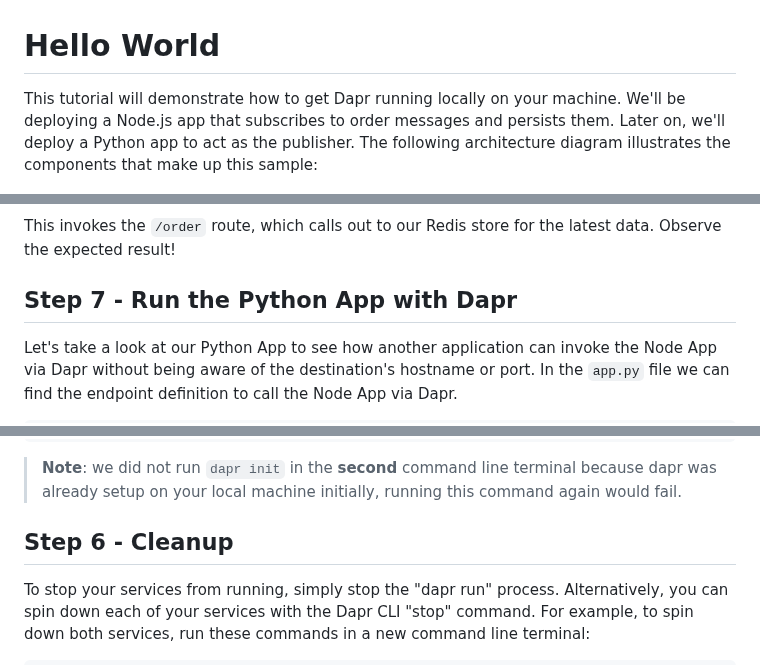
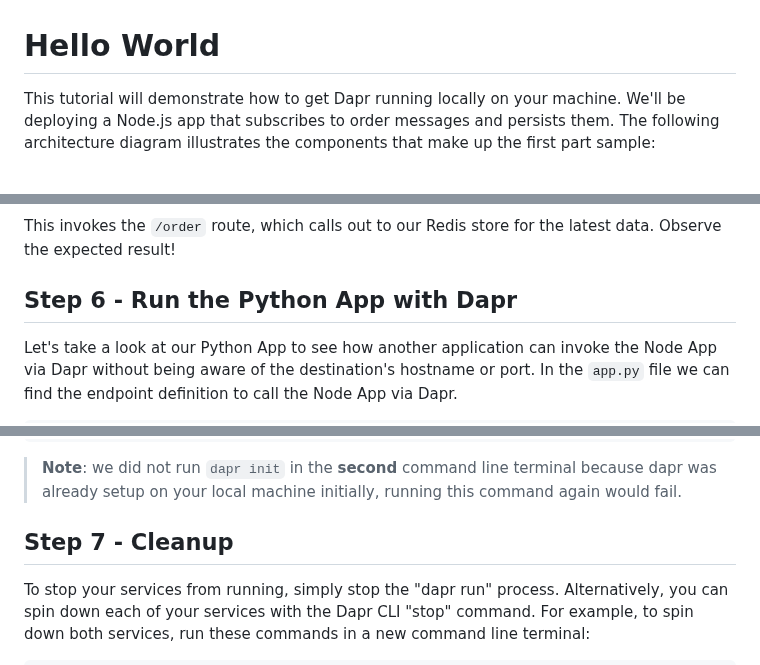
Before and after one commit to dapr/quickstarts, a Markdown page: 1.hello-world/README.md, 3 parts joined by grey strips. Rendered like a GitHub page.

```diff
--- a/1.hello-world/README.md
+++ b/1.hello-world/README.md
@@ -1,5 +1,5 @@
 # Hello World
 
-This tutorial will demonstrate how to get Dapr running locally on your machine. We'll be deploying a Node.js app that subscribes to order messages and persists them. Later on, we'll deploy a Python app to act as the publisher. The following architecture diagram illustrates the components that make up this sample:
+This tutorial will demonstrate how to get Dapr running locally on your machine. We'll be deploying a Node.js app that subscribes to order messages and persists them. The following architecture diagram illustrates the components that make up the first part sample:
 
 ![Architecture Diagram](./img/Architecture_Diagram.png)
@@ -173,7 +189,7 @@ or use the Postman GUI
 
 This invokes the `/order` route, which calls out to our Redis store for the latest data. Observe the expected result!
 
-## Step 7 - Run the Python App with Dapr
+## Step 6 - Run the Python App with Dapr
 
 Let's take a look at our Python App to see how another application can invoke the Node App via Dapr without being aware of the destination's hostname or port. In the `app.py` file we can find the endpoint definition to call the Node App via Dapr.
 
@@ -228,7 +244,7 @@ GET http://localhost:3500/v1.0/invoke/nodeapp/method/order
 
 > **Note**: we did not run `dapr init` in the **second** command line terminal because dapr was already setup on your local machine initially, running this command again would fail.
 
-## Step 6 - Cleanup
+## Step 7 - Cleanup
 
 To stop your services from running, simply stop the "dapr run" process. Alternatively, you can spin down each of your services with the Dapr CLI "stop" command. For example, to spin down both services, run these commands in a new command line terminal:
 
```
Also changed, not shown: other parts of 1.hello-world/README.md (+20 -4 lines), 1.hello-world/img/Architecture_Diagram_B.png (added), 1 other file.
